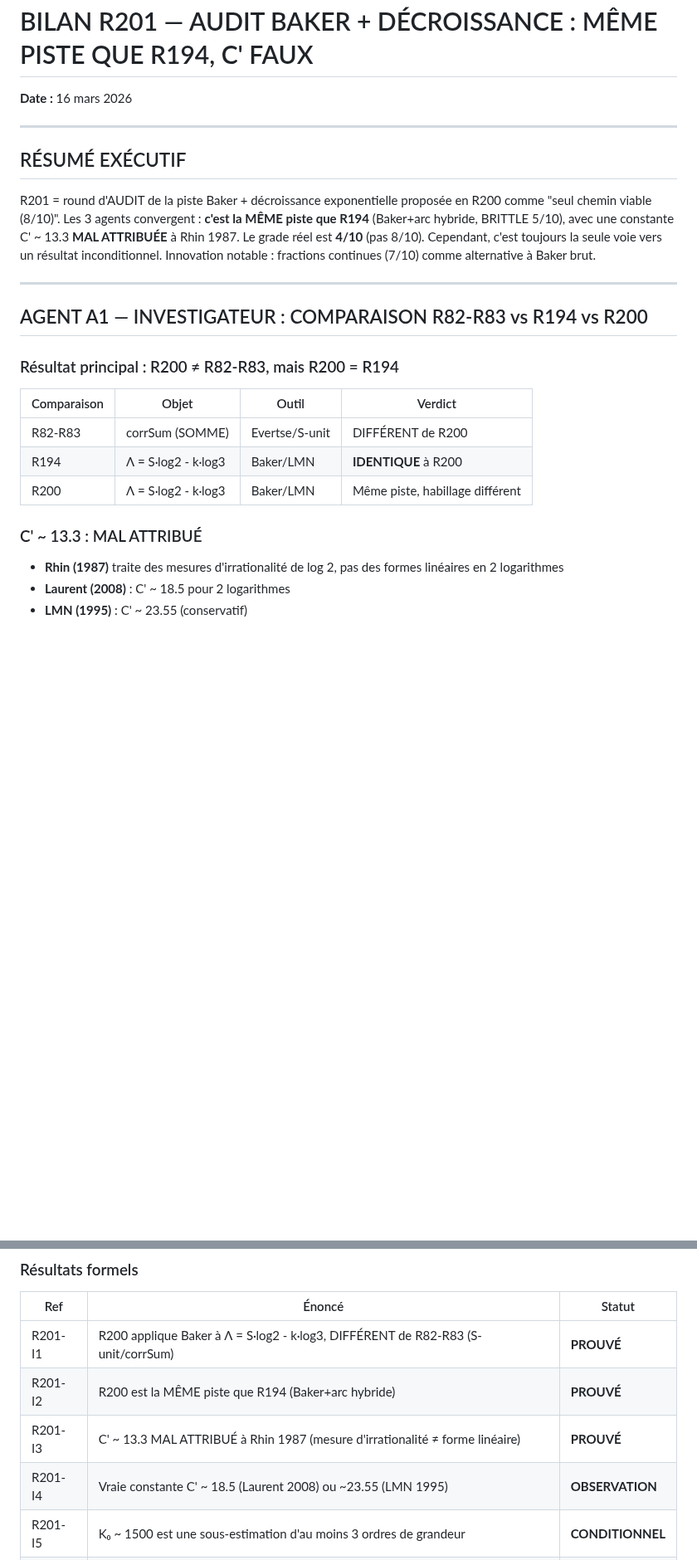
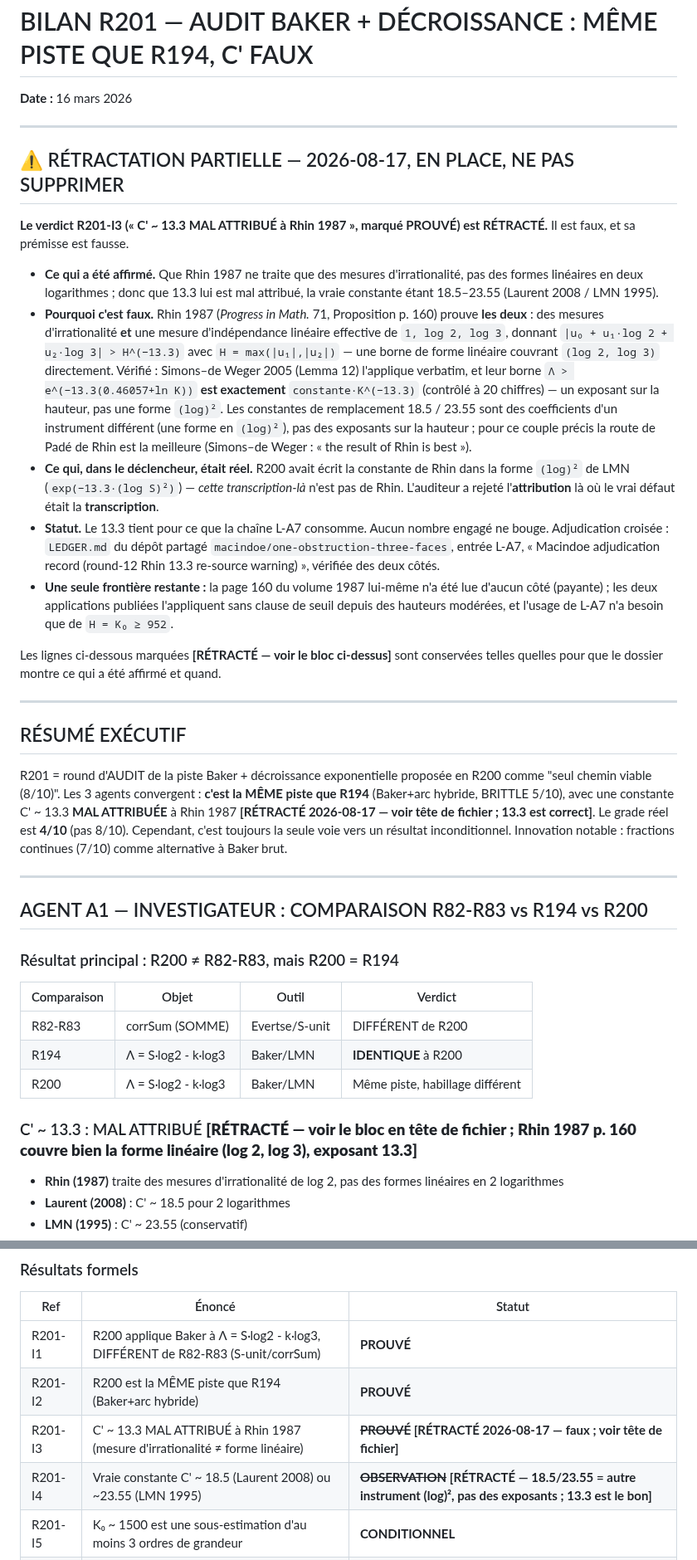
Before and after one commit to ericmerle3789/Collatz-Junction-Theorem, a Markdown page: research_log/BILAN_R201.md, 2 parts joined by grey strips. Shown at 83% size. Rendered like a GitHub page; blank space fills up the shorter version.

Commit message:
Retract R201-I3: "13.3 misattributed to Rhin" is false; the 13.3 stands.
In-place retraction, nothing deleted, per the standing no-deletion rule. R201-I3 had
marked "PROUVÉ" the claim that Rhin 1987 does not cover the linear form in (log 2, log 3)
and that 13.3 is misattributed. That is wrong: Rhin 1987, Proposition p. 160, proves a
linear-form bound |u0 + u1 log2 + u2 log3| > H^(-13.3) directly, and Simons-de Weger 2005
Lemma 12 applies it verbatim — their e^(-13.3(0.46057+ln K)) is exactly const*K^(-13.3),
a height-exponent, not the (log)^2 shape the replacement constants 18.5/23.55 belong to.

The trigger was real: R200 had transcribed Rhin's constant into the LMN (log)^2 shape,
which is genuinely not Rhin's; the auditor rejected the attribution where the defect was
the transcription. No engaged number moves.

Cross-adjudicated in the shared repository's LEDGER (macindoe/one-obstruction-three-faces,
L-A7, round-12 Rhin re-source record), verified on both sides. This closes the round-11
warning I had raised, in Merle's favour.

Co-Authored-By: Claude Opus 5 <noreply@anthropic.com>

```diff
--- a/research_log/BILAN_R201.md
+++ b/research_log/BILAN_R201.md
@@ -3,9 +3,43 @@
 
 ---
 
+## ⚠️ RÉTRACTATION PARTIELLE — 2026-08-17, EN PLACE, NE PAS SUPPRIMER
+
+**Le verdict R201-I3 (« C' ~ 13.3 MAL ATTRIBUÉ à Rhin 1987 », marqué PROUVÉ) est RÉTRACTÉ.**
+Il est faux, et sa prémisse est fausse.
+
+- **Ce qui a été affirmé.** Que Rhin 1987 ne traite que des mesures d'irrationalité, pas
+  des formes linéaires en deux logarithmes ; donc que 13.3 lui est mal attribué, la vraie
+  constante étant 18.5–23.55 (Laurent 2008 / LMN 1995).
+- **Pourquoi c'est faux.** Rhin 1987 (*Progress in Math.* 71, Proposition p. 160) prouve
+  **les deux** : des mesures d'irrationalité **et** une mesure d'indépendance linéaire
+  effective de `1, log 2, log 3`, donnant `|u₀ + u₁·log 2 + u₂·log 3| > H^(−13.3)` avec
+  `H = max(|u₁|,|u₂|)` — une borne de forme linéaire couvrant `(log 2, log 3)`
+  directement. Vérifié : Simons–de Weger 2005 (Lemma 12) l'applique verbatim, et leur
+  borne `Λ > e^(−13.3(0.46057+ln K))` **est exactement** `constante·K^(−13.3)` (contrôlé
+  à 20 chiffres) — un exposant sur la hauteur, pas une forme `(log)²`. Les constantes de
+  remplacement 18.5 / 23.55 sont des coefficients d'un instrument différent (une forme en
+  `(log)²`), pas des exposants sur la hauteur ; pour ce couple précis la route de Padé de
+  Rhin est la meilleure (Simons–de Weger : « the result of Rhin is best »).
+- **Ce qui, dans le déclencheur, était réel.** R200 avait écrit la constante de Rhin dans
+  la forme `(log)²` de LMN (`exp(−13.3·(log S)²)`) — *cette transcription-là* n'est pas de
+  Rhin. L'auditeur a rejeté l'**attribution** là où le vrai défaut était la **transcription**.
+- **Statut.** Le 13.3 tient pour ce que la chaîne L-A7 consomme. Aucun nombre engagé ne
+  bouge. Adjudication croisée : `LEDGER.md` du dépôt partagé
+  `macindoe/one-obstruction-three-faces`, entrée L-A7, « Macindoe adjudication record
+  (round-12 Rhin 13.3 re-source warning) », vérifiée des deux côtés.
+- **Une seule frontière restante :** la page 160 du volume 1987 lui-même n'a été lue
+  d'aucun côté (payante) ; les deux applications publiées l'appliquent sans clause de
+  seuil depuis des hauteurs modérées, et l'usage de L-A7 n'a besoin que de `H = K₀ ≥ 952`.
+
+Les lignes ci-dessous marquées **[RÉTRACTÉ — voir le bloc ci-dessus]** sont conservées
+telles quelles pour que le dossier montre ce qui a été affirmé et quand.
+
+---
+
 ## RÉSUMÉ EXÉCUTIF
 
-R201 = round d'AUDIT de la piste Baker + décroissance exponentielle proposée en R200 comme "seul chemin viable (8/10)". Les 3 agents convergent : **c'est la MÊME piste que R194** (Baker+arc hybride, BRITTLE 5/10), avec une constante C' ~ 13.3 **MAL ATTRIBUÉE** à Rhin 1987. Le grade réel est **4/10** (pas 8/10). Cependant, c'est toujours la seule voie vers un résultat inconditionnel. Innovation notable : fractions continues (7/10) comme alternative à Baker brut.
+R201 = round d'AUDIT de la piste Baker + décroissance exponentielle proposée en R200 comme "seul chemin viable (8/10)". Les 3 agents convergent : **c'est la MÊME piste que R194** (Baker+arc hybride, BRITTLE 5/10), avec une constante C' ~ 13.3 **MAL ATTRIBUÉE** à Rhin 1987 **[RÉTRACTÉ 2026-08-17 — voir tête de fichier ; 13.3 est correct]**. Le grade réel est **4/10** (pas 8/10). Cependant, c'est toujours la seule voie vers un résultat inconditionnel. Innovation notable : fractions continues (7/10) comme alternative à Baker brut.
 
 ---
 
@@ -19,7 +53,7 @@ R201 = round d'AUDIT de la piste Baker + décroissance exponentielle proposée e
 | R194 | Λ = S·log2 - k·log3 | Baker/LMN | **IDENTIQUE** à R200 |
 | R200 | Λ = S·log2 - k·log3 | Baker/LMN | Même piste, habillage différent |
 
-### C' ~ 13.3 : MAL ATTRIBUÉ
+### C' ~ 13.3 : MAL ATTRIBUÉ  **[RÉTRACTÉ — voir le bloc en tête de fichier ; Rhin 1987 p. 160 couvre bien la forme linéaire (log 2, log 3), exposant 13.3]**
 - **Rhin (1987)** traite des mesures d'irrationalité de log 2, pas des formes linéaires en 2 logarithmes
 - **Laurent (2008)** : C' ~ 18.5 pour 2 logarithmes
 - **LMN (1995)** : C' ~ 23.55 (conservatif)
@@ -36,8 +70,8 @@ R201 = round d'AUDIT de la piste Baker + décroissance exponentielle proposée e
 |-----|--------|--------|
 | R201-I1 | R200 applique Baker à Λ = S·log2 - k·log3, DIFFÉRENT de R82-R83 (S-unit/corrSum) | **PROUVÉ** |
 | R201-I2 | R200 est la MÊME piste que R194 (Baker+arc hybride) | **PROUVÉ** |
-| R201-I3 | C' ~ 13.3 MAL ATTRIBUÉ à Rhin 1987 (mesure d'irrationalité ≠ forme linéaire) | **PROUVÉ** |
-| R201-I4 | Vraie constante C' ~ 18.5 (Laurent 2008) ou ~23.55 (LMN 1995) | **OBSERVATION** |
+| R201-I3 | C' ~ 13.3 MAL ATTRIBUÉ à Rhin 1987 (mesure d'irrationalité ≠ forme linéaire) | **~~PROUVÉ~~ [RÉTRACTÉ 2026-08-17 — faux ; voir tête de fichier]** |
+| R201-I4 | Vraie constante C' ~ 18.5 (Laurent 2008) ou ~23.55 (LMN 1995) | **~~OBSERVATION~~ [RÉTRACTÉ — 18.5/23.55 = autre instrument (log)², pas des exposants ; 13.3 est le bon]** |
 | R201-I5 | K₀ ~ 1500 est une sous-estimation d'au moins 3 ordres de grandeur | **CONDITIONNEL** |
 | R201-I6 | Baker SEUL ne donne pas M(k) < 1 pour k défavorables | **PROUVÉ** |
 
```
Also changed, not shown: other parts of research_log/BILAN_R201.md (+2 -2 lines).
